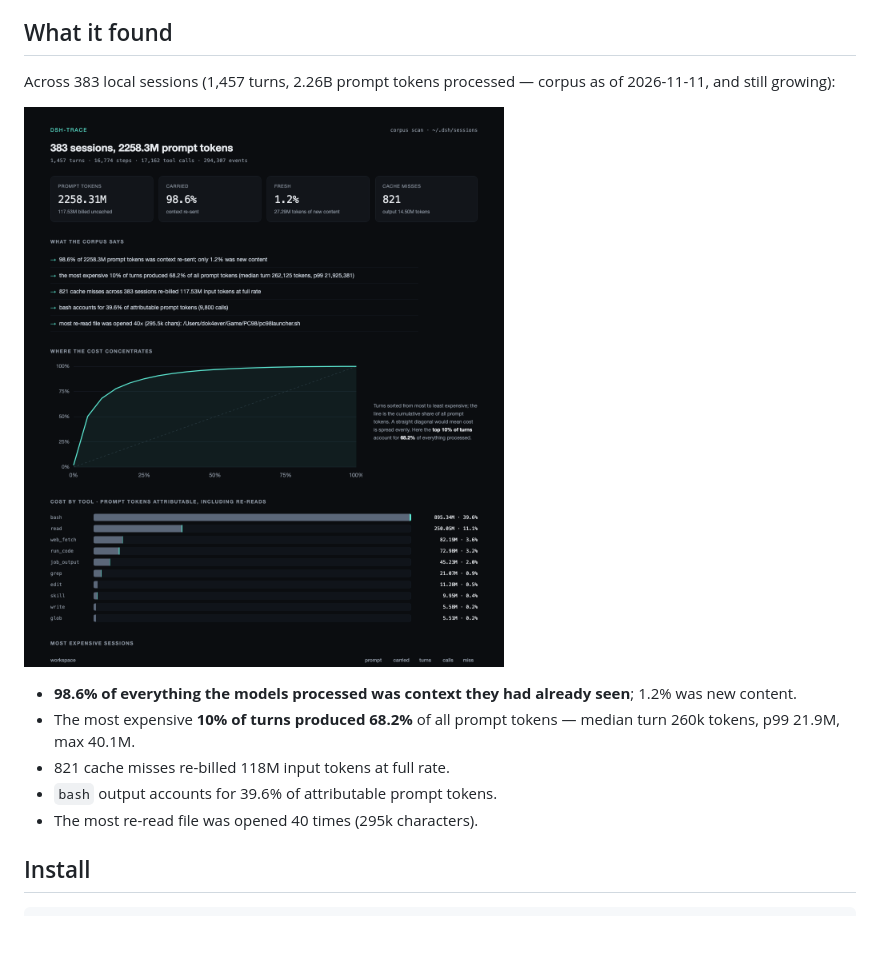
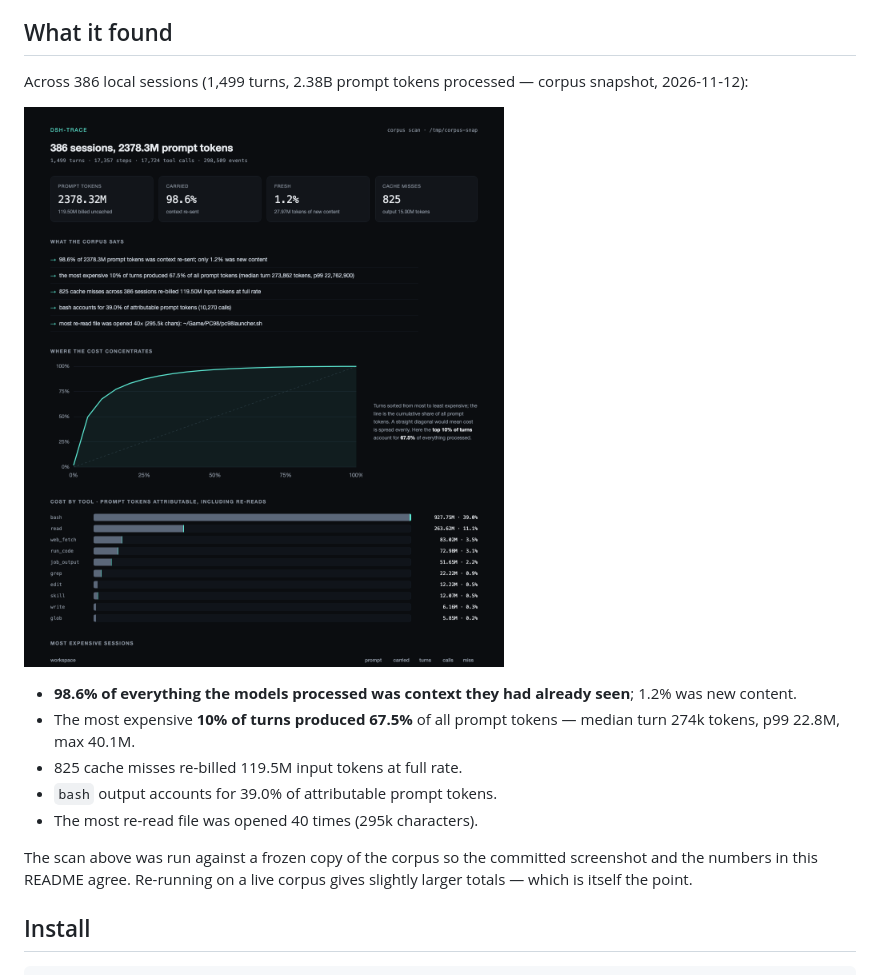
Before and after one commit to dok4everak47/dsh-trace, a Markdown page: README.md, the part around the change. GitHub-like rendering; pictures changed too: docs/scan.png; blank space fills up the shorter version.

```diff
--- a/README.md
+++ b/README.md
@@ -17,15 +17,19 @@ A DSH session is a zstd-compressed, append-only event log — thousands of event
 
 ## What it found
 
-Across 383 local sessions (1,457 turns, 2.26B prompt tokens processed — corpus as of 2026-11-11, and still growing):
+Across 386 local sessions (1,499 turns, 2.38B prompt tokens processed — corpus snapshot, 2026-11-12):
 
 ![dsh-trace corpus scan](docs/scan.png)
 
 - **98.6% of everything the models processed was context they had already seen**; 1.2% was new content.
-- The most expensive **10% of turns produced 68.2%** of all prompt tokens — median turn 260k tokens, p99 21.9M, max 40.1M.
-- 821 cache misses re-billed 118M input tokens at full rate.
-- `bash` output accounts for 39.6% of attributable prompt tokens.
+- The most expensive **10% of turns produced 67.5%** of all prompt tokens — median turn 274k tokens, p99 22.8M, max 40.1M.
+- 825 cache misses re-billed 119.5M input tokens at full rate.
+- `bash` output accounts for 39.0% of attributable prompt tokens.
 - The most re-read file was opened 40 times (295k characters).
+
+The scan above was run against a frozen copy of the corpus so the committed
+screenshot and the numbers in this README agree. Re-running on a live corpus
+gives slightly larger totals — which is itself the point.
 
 ## Install
 
```
Also changed, not shown: docs/article.md (+19 -19 lines), 1 other file.
